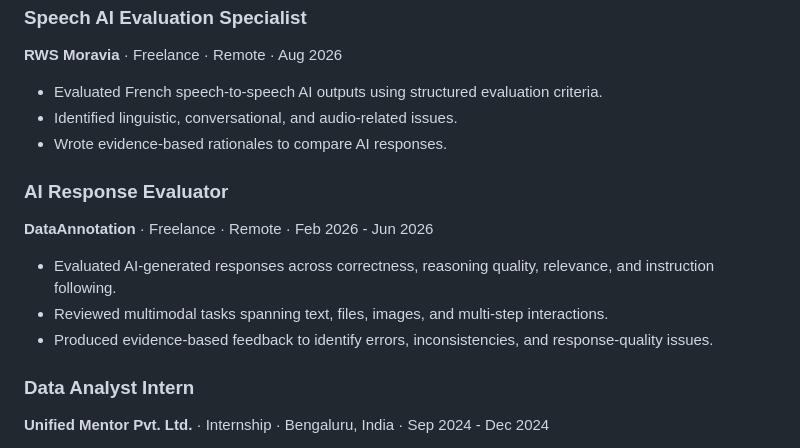
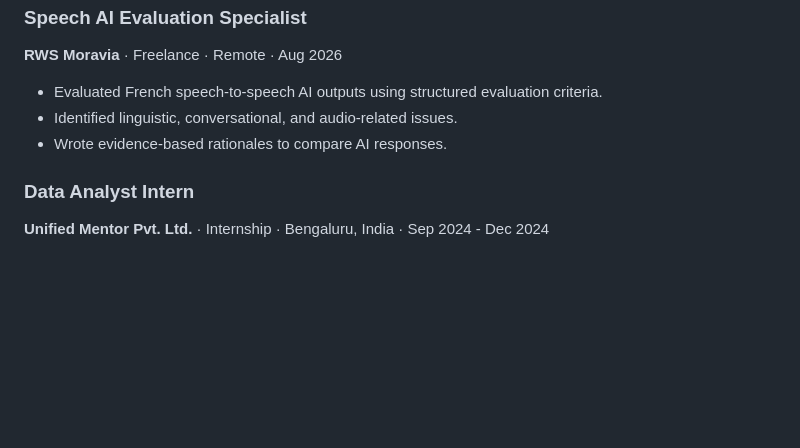
Before and after one commit to denoskume/denoskume, a Markdown page: README.md, the part around the change. GitHub-like rendering; blank space fills up the shorter version.

Commit message:
Remove DataAnnotation experience from profile

```diff
--- a/README.md
+++ b/README.md
@@ -55,13 +55,6 @@ Multidisciplinary training in software development, digital systems, and embedde
 - Identified linguistic, conversational, and audio-related issues.
 - Wrote evidence-based rationales to compare AI responses.
 
-### AI Response Evaluator
-**DataAnnotation** · Freelance · Remote · Feb 2026 - Jun 2026
-
-- Evaluated AI-generated responses across correctness, reasoning quality, relevance, and instruction following.
-- Reviewed multimodal tasks spanning text, files, images, and multi-step interactions.
-- Produced evidence-based feedback to identify errors, inconsistencies, and response-quality issues.
-
 ### Data Analyst Intern
 **Unified Mentor Pvt. Ltd.** · Internship · Bengaluru, India · Sep 2024 - Dec 2024
 
```
